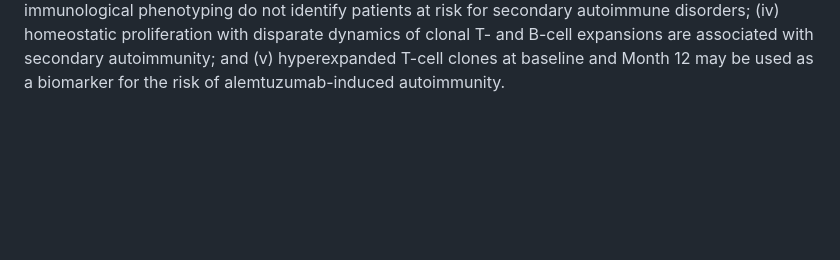
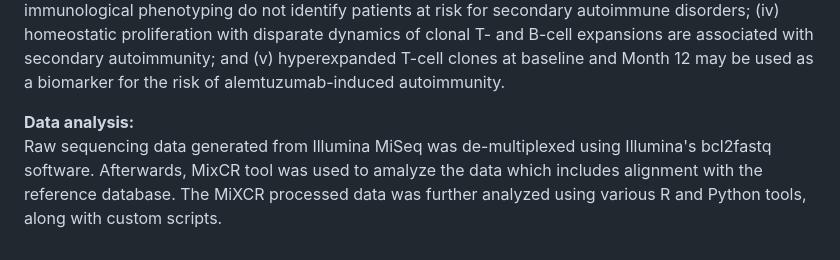
Before and after one commit to sumanta-barman/immunerepertoire-analysis-ALEM, a Markdown page: README.md, the part around the change. Rendered like a GitHub page; blank space fills up the shorter version.

```diff
--- a/README.md
+++ b/README.md
@@ -14,4 +14,8 @@ Consistent with previous reports, deep flow cytometric immune-cell profiling (n
 
 In conclusion, our data demonstrate that (i) peripheral immunological alterations following alemtuzumab are mirrored by longitudinal changes in the CSF; (ii) incomplete T-cell repertoire renewal and reduced thymopoiesis contribute to a proautoimmune state after alemtuzumab; (iii) proteomics and surface immunological phenotyping do not identify patients at risk for secondary autoimmune disorders; (iv) homeostatic proliferation with disparate dynamics of clonal T- and B-cell expansions are associated with secondary autoimmunity; and (v) hyperexpanded T-cell clones at baseline and Month 12 may be used as a biomarker for the risk of alemtuzumab-induced autoimmunity.
 
+<b>Data analysis:</b>
+<br>
+Raw sequencing data generated from Illumina MiSeq was de-multiplexed using Illumina's bcl2fastq software. Afterwards, MixCR tool was used to amalyze the data which includes alignment with the reference database. The MiXCR processed data was further analyzed using various R and Python tools, along with custom scripts.
+
 </div>
```
